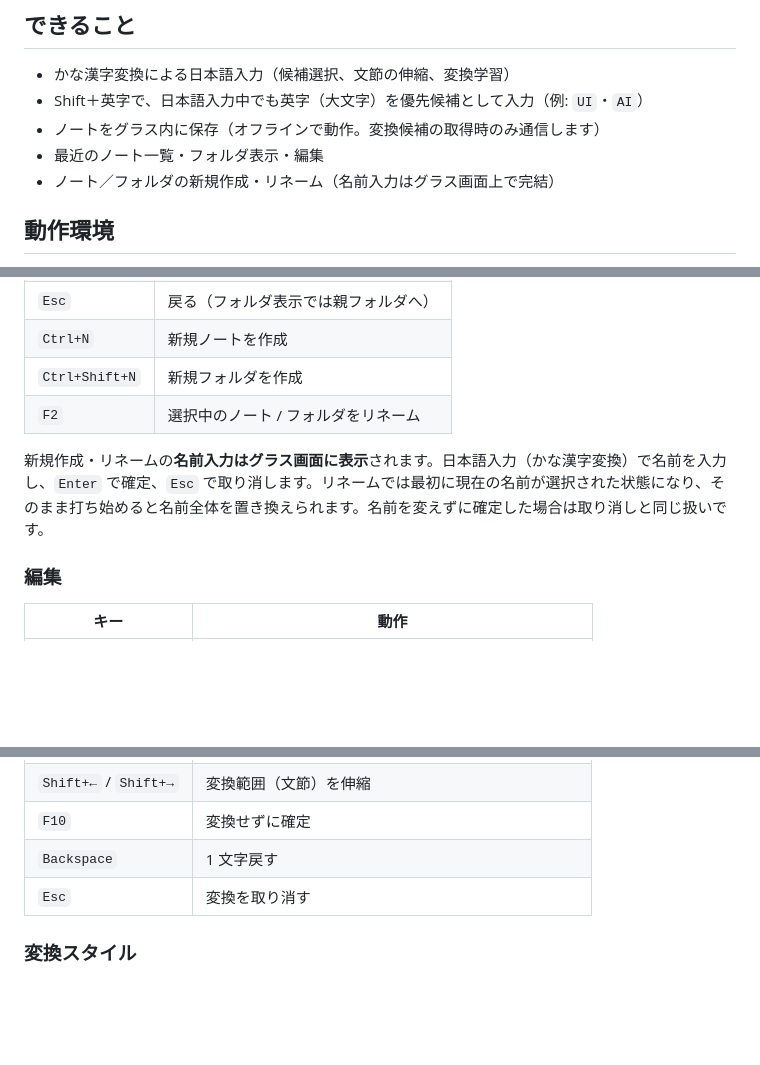
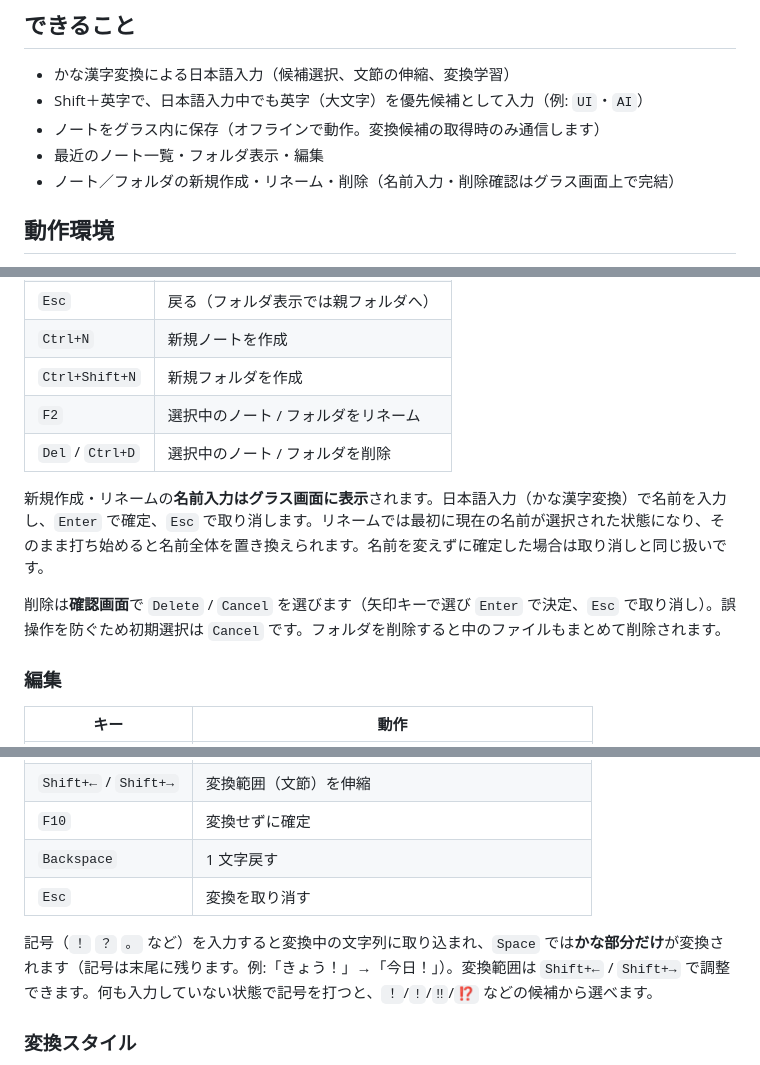
Before and after one commit to hiraghi/even-scribe, a Markdown page: README.md, 3 parts joined by grey strips. Drawn GitHub-style; blank space fills up the shorter version.

Commit message:
docs(readme): document the delete keybinding and symbol conversion behavior
Add `Del` / `Ctrl+D` (and the Delete/Cancel confirmation) to the list-screen
key table and the feature list, and note that symbols now fold into the kana
composition (Space converts only the kana prefix).

Co-Authored-By: Claude Opus 4.8 <noreply@anthropic.com>

```diff
--- a/README.md
+++ b/README.md
@@ -10,7 +10,7 @@ Even Realities G2 スマートグラス上で動く、日本語入力メモア
 - Shift＋英字で、日本語入力中でも英字（大文字）を優先候補として入力（例: `UI`・`AI`）
 - ノートをグラス内に保存（オフラインで動作。変換候補の取得時のみ通信します）
 - 最近のノート一覧・フォルダ表示・編集
-- ノート／フォルダの新規作成・リネーム（名前入力はグラス画面上で完結）
+- ノート／フォルダの新規作成・リネーム・削除（名前入力・削除確認はグラス画面上で完結）
 
 ## 動作環境
 
@@ -41,8 +41,11 @@ QR は公開ページ <https://hiraghi.github.io/even-scribe/> を指してい
 | `Ctrl+N` | 新規ノートを作成 |
 | `Ctrl+Shift+N` | 新規フォルダを作成 |
 | `F2` | 選択中のノート / フォルダをリネーム |
+| `Del` / `Ctrl+D` | 選択中のノート / フォルダを削除 |
 
 新規作成・リネームの**名前入力はグラス画面に表示**されます。日本語入力（かな漢字変換）で名前を入力し、`Enter` で確定、`Esc` で取り消します。リネームでは最初に現在の名前が選択された状態になり、そのまま打ち始めると名前全体を置き換えられます。名前を変えずに確定した場合は取り消しと同じ扱いです。
+
+削除は**確認画面**で `Delete` / `Cancel` を選びます（矢印キーで選び `Enter` で決定、`Esc` で取り消し）。誤操作を防ぐため初期選択は `Cancel` です。フォルダを削除すると中のファイルもまとめて削除されます。
 
 ### 編集
 
@@ -72,6 +75,8 @@ QR は公開ページ <https://hiraghi.github.io/even-scribe/> を指してい
 | `F10` | 変換せずに確定 |
 | `Backspace` | 1 文字戻す |
 | `Esc` | 変換を取り消す |
+
+記号（`！` `？` `。` など）を入力すると変換中の文字列に取り込まれ、`Space` では**かな部分だけ**が変換されます（記号は末尾に残ります。例:「きょう！」→「今日！」）。変換範囲は `Shift+←` / `Shift+→` で調整できます。何も入力していない状態で記号を打つと、`！`/`!`/`‼`/`⁉` などの候補から選べます。
 
 ### 変換スタイル
 
```
